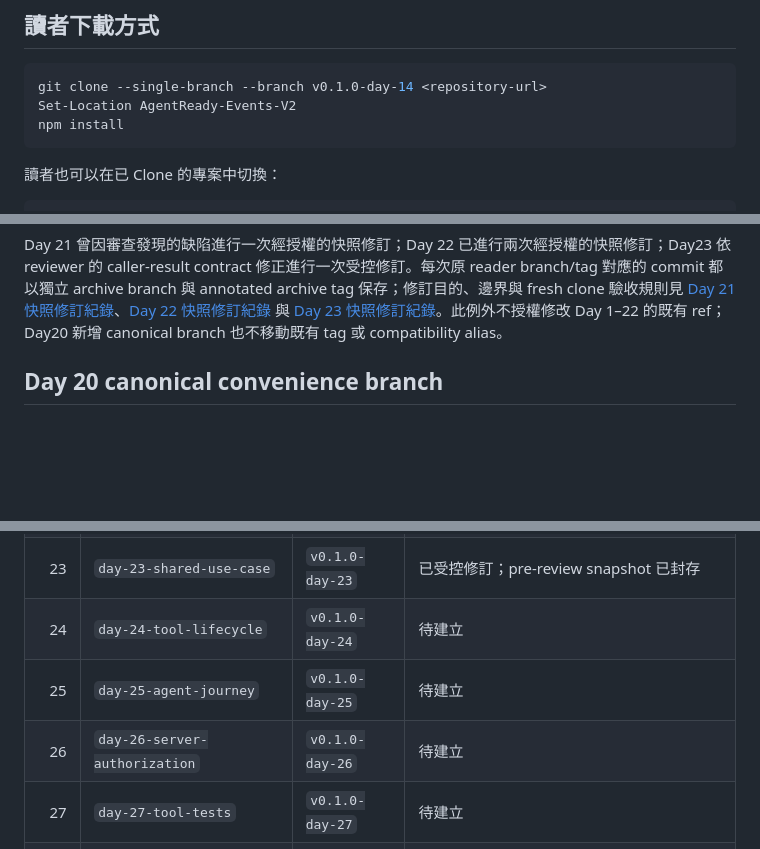
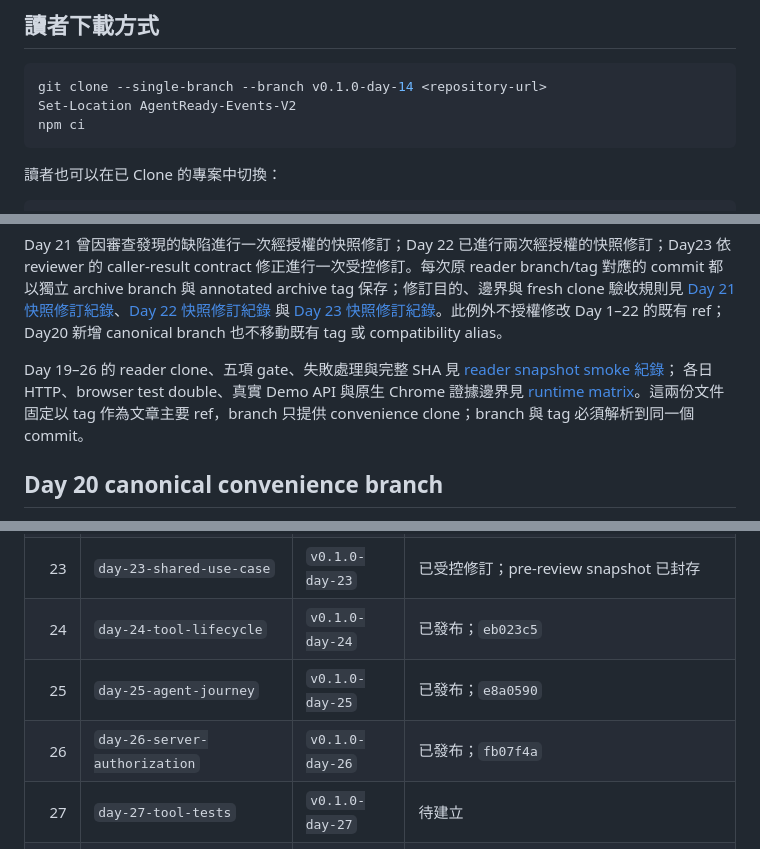
Before and after one commit to eric861129/AgentReady-Events-V2, a Markdown page: docs/versioning.md, 3 parts joined by grey strips. Drawn GitHub-style; blank space fills up the shorter version.

Commit message:
docs(versioning): record Day 24 to Day 26 reader snapshots

````diff
--- a/docs/versioning.md
+++ b/docs/versioning.md
@@ -11,7 +11,7 @@
 ```powershell
 git clone --single-branch --branch v0.1.0-day-14 <repository-url>
 Set-Location AgentReady-Events-V2
-npm install
+npm ci
 ```
 
 讀者也可以在已 Clone 的專案中切換：
@@ -44,6 +44,13 @@ Day 19 的發布快照以前述 Day 18 tag 為唯一前置版本；Day 20–26
 Day 1–18 的 SHA 僅作歷史紀錄與追溯用途；本階段不修改任何既有 ref。Day 18 的實際基線與 ancestor 證據見 [Day 19–26 基線紀錄](evidence/day-19-to-day-26-baseline.md)。
 
 Day 21 曾因審查發現的缺陷進行一次經授權的快照修訂；Day 22 已進行兩次經授權的快照修訂；Day23 依 reviewer 的 caller-result contract 修正進行一次受控修訂。每次原 reader branch/tag 對應的 commit 都以獨立 archive branch 與 annotated archive tag 保存；修訂目的、邊界與 fresh clone 驗收規則見 [Day 21 快照修訂紀錄](evidence/day-21-snapshot-revision.md)、[Day 22 快照修訂紀錄](evidence/day-22-snapshot-revision.md) 與 [Day 23 快照修訂紀錄](evidence/day-23-snapshot-revision.md)。此例外不授權修改 Day 1–22 的既有 ref；Day20 新增 canonical branch 也不移動既有 tag 或 compatibility alias。
+
+Day 19–26 的 reader clone、五項 gate、失敗處理與完整 SHA 見
+[reader snapshot smoke 紀錄](evidence/reader-snapshot-smoke-day-19-to-day-26.md)；
+各日 HTTP、browser test double、真實 Demo API 與原生 Chrome 證據邊界見
+[runtime matrix](evidence/runtime-matrix-day-19-to-day-26.md)。這兩份文件固定以 tag
+作為文章主要 ref，branch 只提供 convenience clone；branch 與 tag 必須解析到同一個
+commit。
 
 ## Day 20 canonical convenience branch
 
@@ -82,9 +89,9 @@ git clone --single-branch --branch day-20-human-in-the-loop <repository-url>
 | 21 | `day-21-save-event` | `v0.1.0-day-21` | 已修訂並封存原快照 |
 | 22 | `day-22-visible-tool-state` | `v0.1.0-day-22` | 已第二次修訂並封存前快照 |
 | 23 | `day-23-shared-use-case` | `v0.1.0-day-23` | 已受控修訂；pre-review snapshot 已封存 |
-| 24 | `day-24-tool-lifecycle` | `v0.1.0-day-24` | 待建立 |
-| 25 | `day-25-agent-journey` | `v0.1.0-day-25` | 待建立 |
-| 26 | `day-26-server-authorization` | `v0.1.0-day-26` | 待建立 |
+| 24 | `day-24-tool-lifecycle` | `v0.1.0-day-24` | 已發布；`eb023c5` |
+| 25 | `day-25-agent-journey` | `v0.1.0-day-25` | 已發布；`e8a0590` |
+| 26 | `day-26-server-authorization` | `v0.1.0-day-26` | 已發布；`fb07f4a` |
 | 27 | `day-27-tool-tests` | `v0.1.0-day-27` | 待建立 |
 | 28 | `day-28-ui-change-comparison` | `v0.1.0-day-28` | 待建立 |
 | 29 | `day-29-agent-ready-evidence` | `v0.1.0-day-29` | 待建立 |
````
Also changed, not shown: docs/evidence/reader-snapshot-smoke-day-19-to-day-26.md (added, +84 -0 lines), docs/evidence/runtime-matrix-day-19-to-day-26.md (added, +68 -0 lines).
